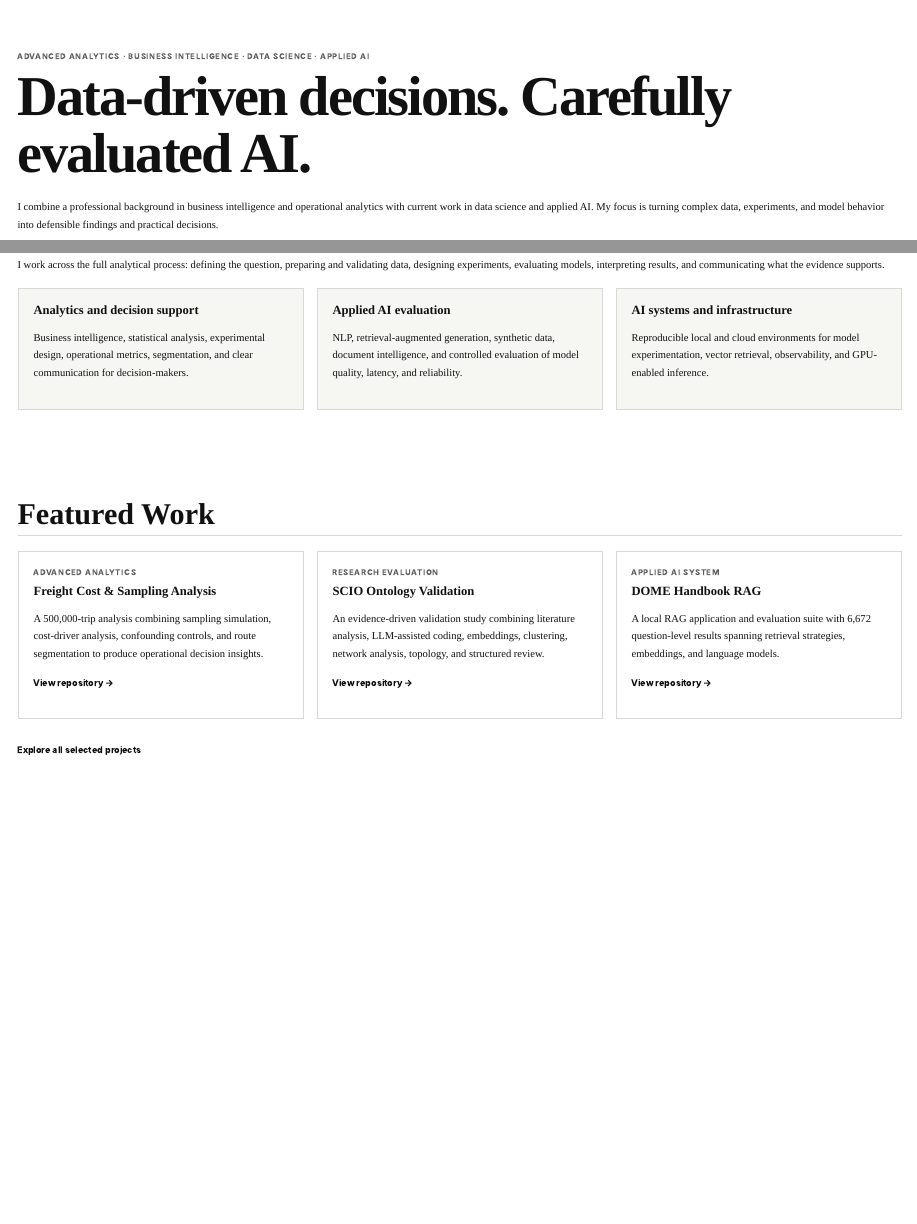
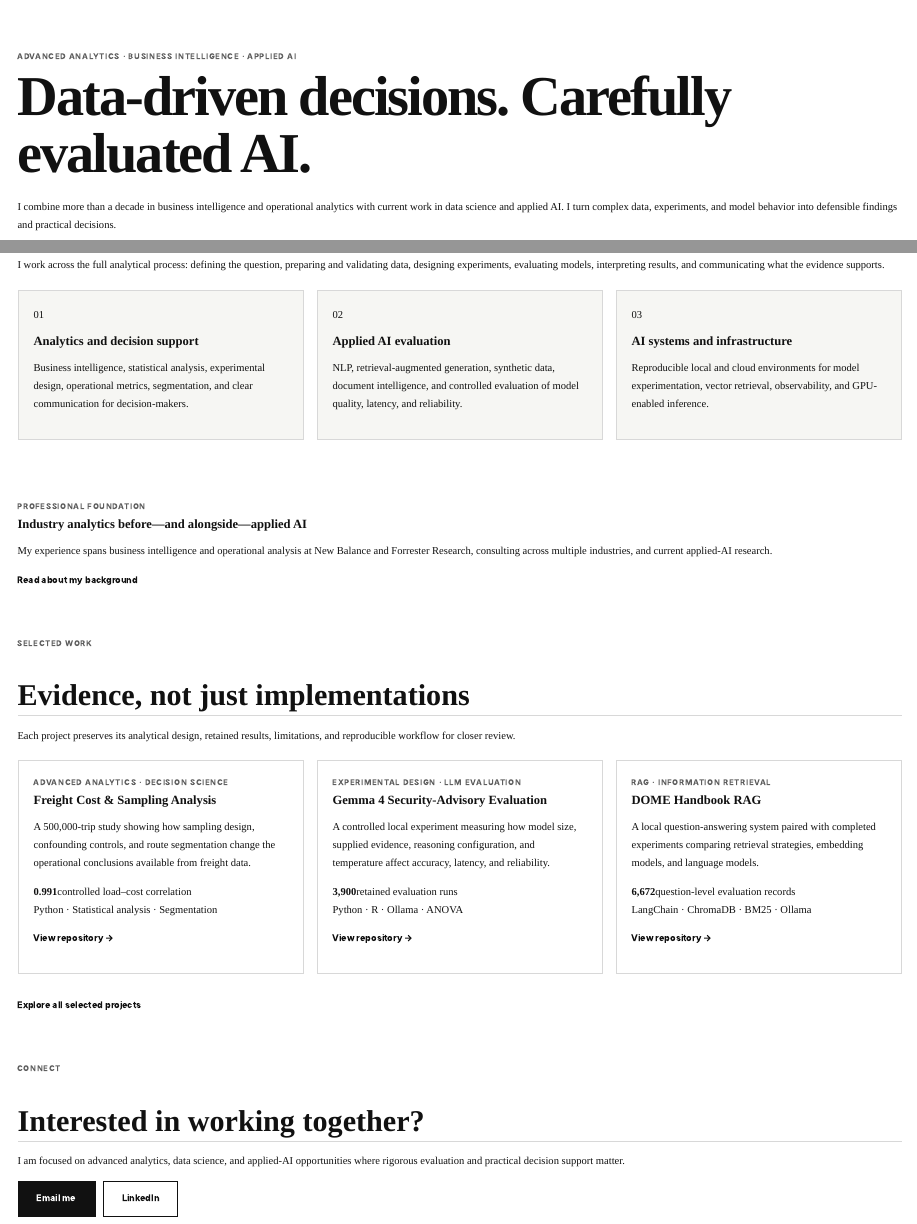
Before and after one commit to JacobWillson13/portfolio-site, a Quarto document (index.qmd): the page in a window 1100 px wide, from its top, and a second part further down, joined at a grey line. Rendered offline with R 4.5, knitr and Pandoc in place of Quarto, with nearby package versions.

Commit message:
Redesign portfolio homepage

```diff
--- a/index.qmd
+++ b/index.qmd
@@ -6,9 +6,10 @@ page-layout: full
 
 :::::: {.hero}
 ::::: {.hero-inner}
-<p class="eyebrow">Advanced Analytics · Business Intelligence · Data Science · Applied AI</p>
+:::: {.hero-copy}
+<p class="eyebrow">Advanced analytics · Business intelligence · Applied AI</p>
 
 # Data-driven decisions. Carefully evaluated AI.
 
-I combine a professional background in business intelligence and operational analytics with current work in data science and applied AI. My focus is turning complex data, experiments, and model behavior into defensible findings and practical decisions.
+I combine more than a decade in business intelligence and operational analytics with current work in data science and applied AI. I turn complex data, experiments, and model behavior into defensible findings and practical decisions.
 
@@ -23,18 +39,24 @@ I work across the full analytical process: defining the question, preparing and
 
 ::::: {.practice-grid}
 ::: {.practice-item}
+<p class="practice-number">01</p>
+
 ### Analytics and decision support
 
 Business intelligence, statistical analysis, experimental design, operational metrics, segmentation, and clear communication for decision-makers.
 :::
 
 ::: {.practice-item}
+<p class="practice-number">02</p>
+
 ### Applied AI evaluation
 
 NLP, retrieval-augmented generation, synthetic data, document intelligence, and controlled evaluation of model quality, latency, and reliability.
 :::
 
 ::: {.practice-item}
+<p class="practice-number">03</p>
+
 ### AI systems and infrastructure
 
 Reproducible local and cloud environments for model experimentation, vector retrieval, observability, and GPU-enabled inference.
@@ -43,39 +65,84 @@ Reproducible local and cloud environments for model experimentation, vector retr
 ::::::
 
 :::::: {.section-shell}
-## Featured Work
+::: {.experience-bridge}
+<p class="eyebrow">Professional foundation</p>
 
-::::: {.project-grid}
+### Industry analytics before—and alongside—applied AI
+
+My experience spans business intelligence and operational analysis at New Balance and Forrester Research, consulting across multiple industries, and current applied-AI research.
+
+[Read about my background](about.qmd){.section-link}
+:::
+::::::
+
+:::::: {.section-shell .featured-section}
+:::: {.section-heading}
+<p class="eyebrow">Selected work</p>
+
+## Evidence, not just implementations
+
+Each project preserves its analytical design, retained results, limitations, and reproducible workflow for closer review.
+::::
+
+::::: {.project-grid .project-grid-home}
 ::: {.project-card}
-<p class="project-type">Advanced analytics</p>
+<p class="project-type">Advanced analytics · Decision science</p>
 
 ### Freight Cost & Sampling Analysis
 
-A 500,000-trip analysis combining sampling simulation, cost-driver analysis, confounding controls, and route segmentation to produce operational decision insights.
+A 500,000-trip study showing how sampling design, confounding controls, and route segmentation change the operational conclusions available from freight data.
+
+<div class="project-metric"><strong>0.991</strong><span>controlled load–cost correlation</span></div>
+
+<p class="project-tools">Python · Statistical analysis · Segmentation</p>
 
 [View repository →](https://github.com/JacobWillson13/freight-cost-analysis)
 :::
 
 ::: {.project-card}
-<p class="project-type">Research evaluation</p>
+<p class="project-type">Experimental design · LLM evaluation</p>
 
-### SCIO Ontology Validation
+### Gemma 4 Security-Advisory Evaluation
 
-An evidence-driven validation study combining literature analysis, LLM-assisted coding, embeddings, clustering, network analysis, topology, and structured review.
+A controlled local experiment measuring how model size, supplied evidence, reasoning configuration, and temperature affect accuracy, latency, and reliability.
 
-[View repository →](https://github.com/JacobWillson13/scio-eval)
+<div class="project-metric"><strong>3,900</strong><span>retained evaluation runs</span></div>
+
+<p class="project-tools">Python · R · Ollama · ANOVA</p>
+
+[View repository →](https://github.com/JacobWillson13/gemma4-eval)
 :::
 
 ::: {.project-card}
-<p class="project-type">Applied AI system</p>
+<p class="project-type">RAG · Information retrieval</p>
 
 ### DOME Handbook RAG
 
-A local RAG application and evaluation suite with 6,672 question-level results spanning retrieval strategies, embeddings, and language models.
+A local question-answering system paired with completed experiments comparing retrieval strategies, embedding models, and language models.
+
+<div class="project-metric"><strong>6,672</strong><span>question-level evaluation records</span></div>
+
+<p class="project-tools">LangChain · ChromaDB · BM25 · Ollama</p>
 
 [View repository →](https://github.com/JacobWillson13/dome-rag)
 :::
 :::::
 
-[Explore all selected projects](projects.qmd){.section-link}
+[Explore all selected projects](projects.qmd){.section-link .section-link-standalone}
 ::::::
+
+:::::: {.section-shell .contact-section}
+::: {.contact-band}
+<div>
+  <p class="eyebrow">Connect</p>
+  <h2>Interested in working together?</h2>
+  <p>I am focused on advanced analytics, data science, and applied-AI opportunities where rigorous evaluation and practical decision support matter.</p>
+</div>
+
+<div class="contact-actions">
+  <a class="btn btn-primary" href="mailto:Jacob.Willson13@gmail.com">Email me</a>
+  <a class="btn btn-outline-dark" href="https://www.linkedin.com/in/jacob-j-willson/">LinkedIn</a>
+</div>
+:::
+::::::
```
Also changed, not shown: index.qmd (17 more changed lines).
